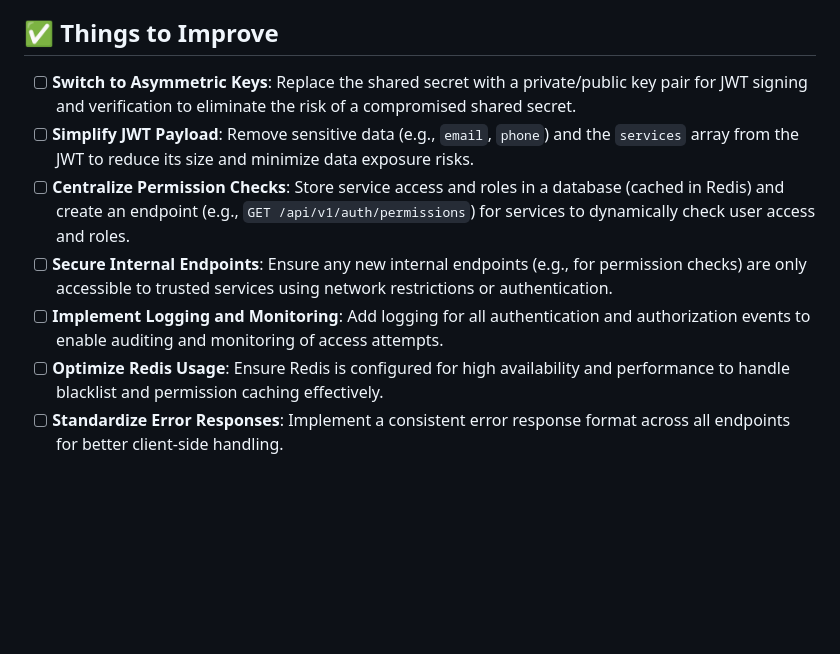
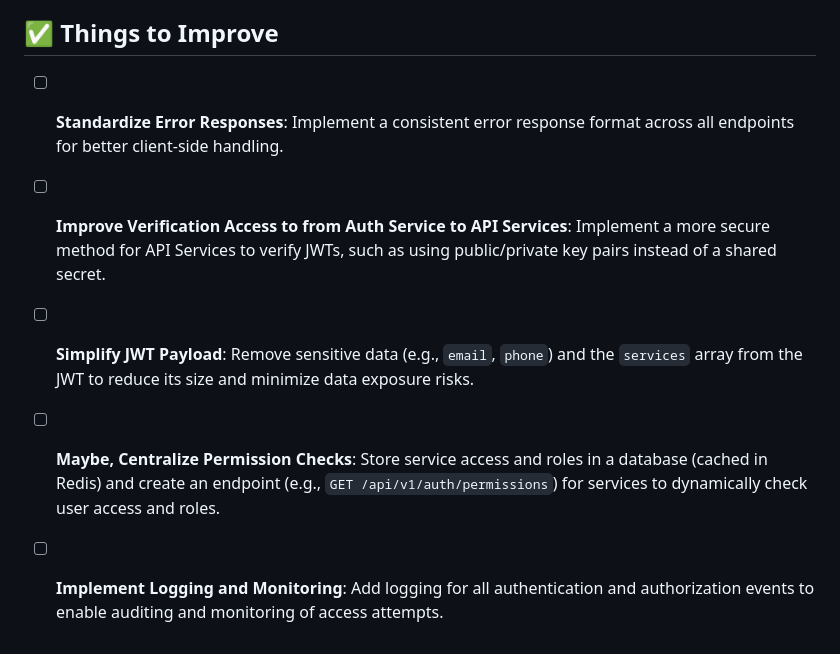
Before and after one commit to agfianf/fastapi-auth-service, a Markdown page: README.md, the part around the change. Rendered like a GitHub page; blank space fills up the shorter version.

Commit message:
docs: update README to reflect improvements in JWT verification and permission checks

```diff
--- a/README.md
+++ b/README.md
@@ -123,10 +123,8 @@ Below is a simplified example of a JWT payload issued by the Auth Service. The c
 The current JWT payload includes more data, such as `email`, `phone`, and a `services` array with the user’s accessible services and roles. This has been simplified in the example above to reduce token size and improve security, as sensitive data should not be stored in the JWT.
 
 ## ✅ Things to Improve
-- [ ] **Switch to Asymmetric Keys**: Replace the shared secret with a private/public key pair for JWT signing and verification to eliminate the risk of a compromised shared secret.
+- [ ] **Standardize Error Responses**: Implement a consistent error response format across all endpoints for better client-side handling.
+- [ ] **Improve Verification Access to from Auth Service to API Services**: Implement a more secure method for API Services to verify JWTs, such as using public/private key pairs instead of a shared secret.
 - [ ] **Simplify JWT Payload**: Remove sensitive data (e.g., `email`, `phone`) and the `services` array from the JWT to reduce its size and minimize data exposure risks.
-- [ ] **Centralize Permission Checks**: Store service access and roles in a database (cached in Redis) and create an endpoint (e.g., `GET /api/v1/auth/permissions`) for services to dynamically check user access and roles.
-- [ ] **Secure Internal Endpoints**: Ensure any new internal endpoints (e.g., for permission checks) are only accessible to trusted services using network restrictions or authentication.
+- [ ] **Maybe, Centralize Permission Checks**: Store service access and roles in a database (cached in Redis) and create an endpoint (e.g., `GET /api/v1/auth/permissions`) for services to dynamically check user access and roles.
 - [ ] **Implement Logging and Monitoring**: Add logging for all authentication and authorization events to enable auditing and monitoring of access attempts.
-- [ ] **Optimize Redis Usage**: Ensure Redis is configured for high availability and performance to handle blacklist and permission caching effectively.
-- [ ] **Standardize Error Responses**: Implement a consistent error response format across all endpoints for better client-side handling.
```
